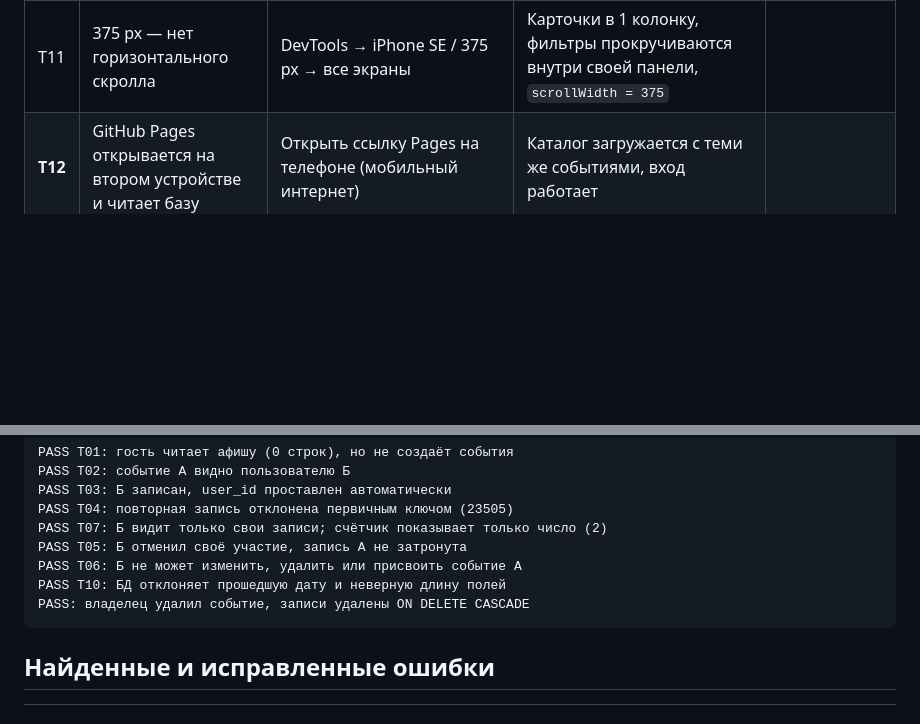
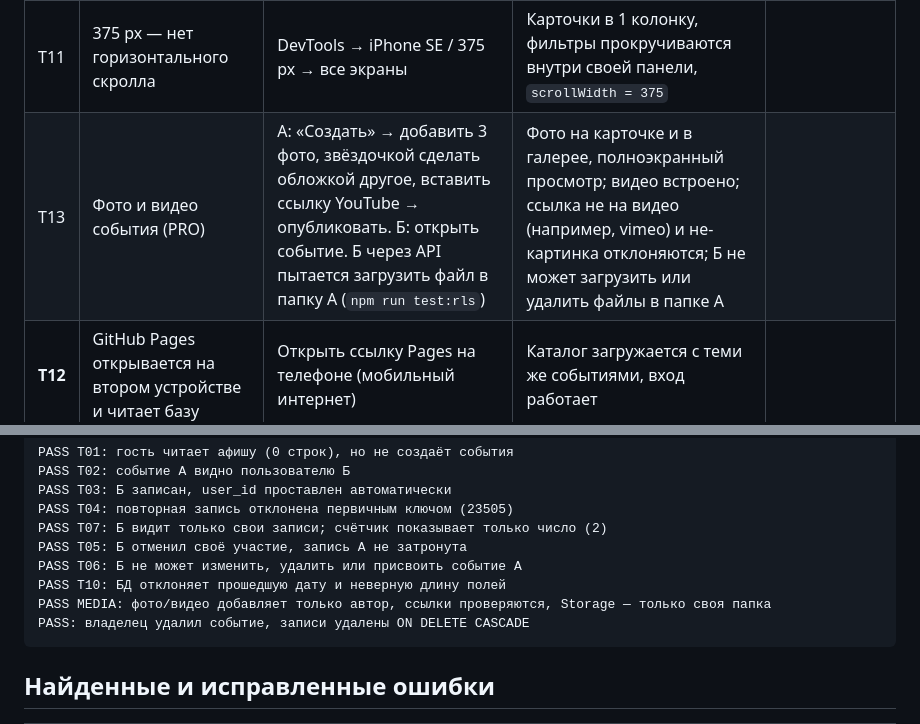
Before and after one commit to tesslart/campus-pulse, a Markdown page: TEST_SCENARIOS.md, 2 parts joined by grey strips. GitHub-like rendering; blank space fills up the shorter version.

````diff
--- a/TEST_SCENARIOS.md
+++ b/TEST_SCENARIOS.md
@@ -22,6 +22,7 @@
 | T09 | Нет интернета — сообщение об ошибке | DevTools → Network → Offline → обновить афишу / нажать «Участвовать» | Баннер «Нет подключения к интернету», состояние ошибки с кнопкой «Повторить»; приложение не зависает (тайм-аут 15 с) | |
 | T10 | Пустые поля и неправильная дата не отправляются | «Создать» → нажать «Опубликовать» с пустыми полями; затем дата в прошлом; название из 3 символов | Ошибки под каждым полем, запрос не уходит; в календаре нельзя выбрать прошлое (`min`); БД дополнительно отклоняет прошлую дату (RLS) и неверную длину (CHECK) | |
 | T11 | 375 px — нет горизонтального скролла | DevTools → iPhone SE / 375 px → все экраны | Карточки в 1 колонку, фильтры прокручиваются внутри своей панели, `scrollWidth = 375` | |
+| T13 | Фото и видео события (PRO) | А: «Создать» → добавить 3 фото, звёздочкой сделать обложкой другое, вставить ссылку YouTube → опубликовать. Б: открыть событие. Б через API пытается загрузить файл в папку А (`npm run test:rls`) | Фото на карточке и в галерее, полноэкранный просмотр; видео встроено; ссылка не на видео (например, vimeo) и не-картинка отклоняются; Б не может загрузить или удалить файлы в папке А | |
 | **T12** | GitHub Pages открывается на втором устройстве и читает базу | Открыть ссылку Pages на телефоне (мобильный интернет) | Каталог загружается с теми же событиями, вход работает | |
 
 ## Результаты автоматических проверок (эталон)
@@ -37,6 +38,7 @@ PASS T07: Б видит только свои записи; счётчик по
 PASS T05: Б отменил своё участие, запись А не затронута
 PASS T06: Б не может изменить, удалить или присвоить событие А
 PASS T10: БД отклоняет прошедшую дату и неверную длину полей
+PASS MEDIA: фото/видео добавляет только автор, ссылки проверяются, Storage — только своя папка
 PASS: владелец удалил событие, записи удалены ON DELETE CASCADE
 ```
 
````
Also changed, not shown: README.md (+9 -0 lines), docs/DEFENSE.md (+7 -0 lines), docs/screenshots/07-form-media.png (added), docs/screenshots/08-detail-media.png (added), 13 other files.
